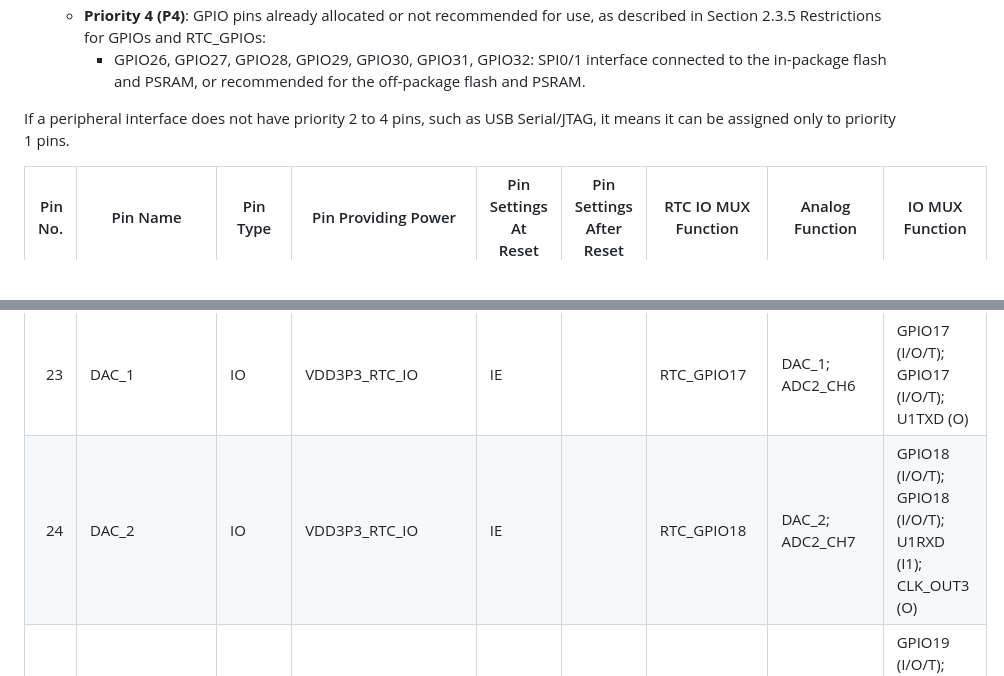
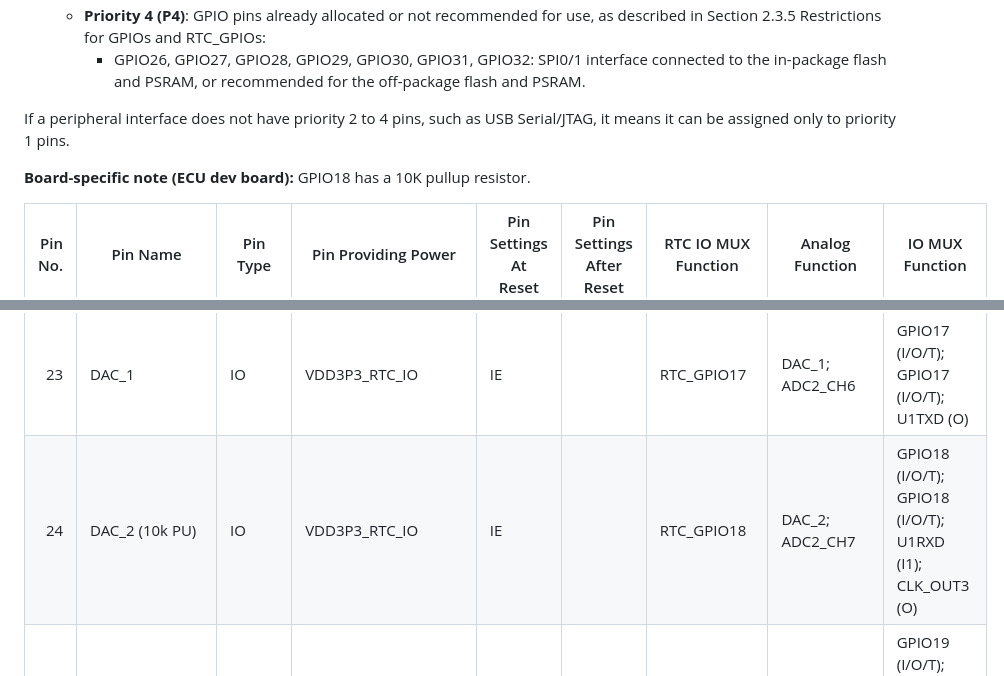
Before and after one commit to D3stan/ecu-dev-board, a Markdown page: emulator/docs/esp32-s2-mini_pins.md, 2 parts joined by grey strips. GitHub-like rendering; blank space fills up the shorter version.

Commit message:
added GPIO18 problem

```diff
--- a/emulator/docs/esp32-s2-mini_pins.md
+++ b/emulator/docs/esp32-s2-mini_pins.md
@@ -31,6 +31,8 @@ Table 2-9 Peripheral Pin Assignment highlights which pins can be assigned to eac
 
 If a peripheral interface does not have priority 2 to 4 pins, such as USB Serial/JTAG, it means it can be assigned only to priority 1 pins.
 
+**Board-specific note (ECU dev board):** GPIO18 has a 10K pullup resistor.
+
 | Pin No. | Pin Name | Pin Type | Pin Providing Power | Pin Settings At Reset | Pin Settings After Reset | RTC IO MUX Function | Analog Function | IO MUX Function |
 |---:|---|---|---|---|---|---|---|---|
 | 1 | VDDA | Power |  |  |  |  |  |  |
@@ -56,7 +58,7 @@ If a peripheral interface does not have priority 2 to 4 pins, such as USB Serial
 | 21 | XTAL_32K_P | IO | VDD3P3_RTC_IO |  |  | RTC_GPIO15 | XTAL_32K_P; ADC2_CH4 | GPIO15 (I/O/T); GPIO15 (I/O/T); U0RTS (O) |
 | 22 | XTAL_32K_N | IO | VDD3P3_RTC_IO |  |  | RTC_GPIO16 | XTAL_32K_N; ADC2_CH5 | GPIO16 (I/O/T); GPIO16 (I/O/T); U0CTS (I1) |
 | 23 | DAC_1 | IO | VDD3P3_RTC_IO | IE |  | RTC_GPIO17 | DAC_1; ADC2_CH6 | GPIO17 (I/O/T); GPIO17 (I/O/T); U1TXD (O) |
-| 24 | DAC_2 | IO | VDD3P3_RTC_IO | IE |  | RTC_GPIO18 | DAC_2; ADC2_CH7 | GPIO18 (I/O/T); GPIO18 (I/O/T); U1RXD (I1); CLK_OUT3 (O) |
+| 24 | DAC_2 (10k PU) | IO | VDD3P3_RTC_IO | IE |  | RTC_GPIO18 | DAC_2; ADC2_CH7 | GPIO18 (I/O/T); GPIO18 (I/O/T); U1RXD (I1); CLK_OUT3 (O) |
 | 25 | GPIO19 | IO | VDD3P3_RTC_IO |  |  | RTC_GPIO19 | USB_D-; ADC2_CH8 | GPIO19 (I/O/T); GPIO19 (I/O/T); U1RTS (O); CLK_OUT2 (O) |
 | 26 | GPIO20 | IO | VDD3P3_RTC_IO |  |  | RTC_GPIO20 | USB_D+; ADC2_CH9 | GPIO20 (I/O/T); GPIO20 (I/O/T); U1CTS (I1); CLK_OUT1 (O) |
 | 27 | VDD3P3_RTC_IO | Power |  |  |  |  |  |  |
```
